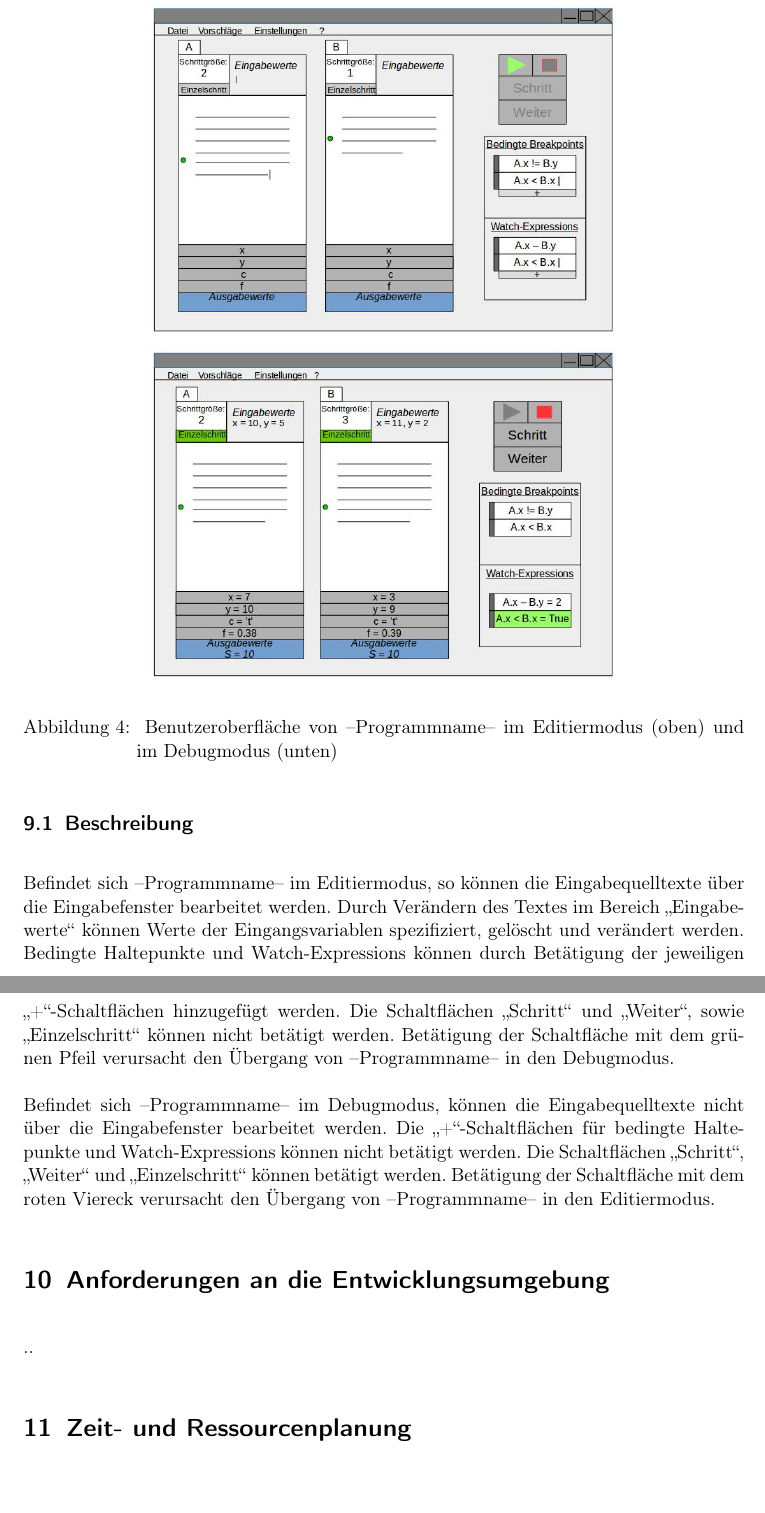
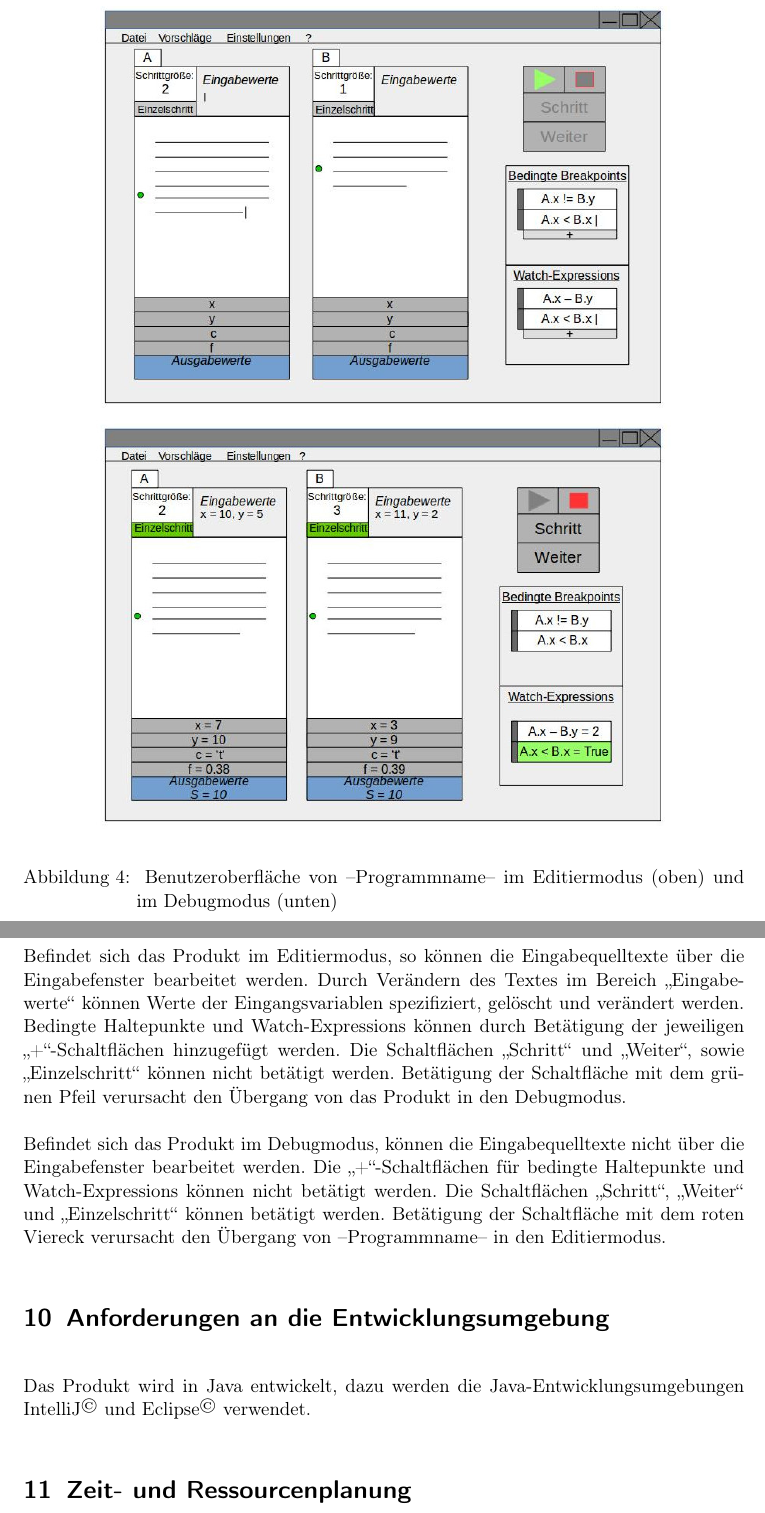
Before and after one commit to JoanaP1997/PSE, a LaTeX document (Plichtenheft/Pflichtenheft.tex): two parts of pages 12 and 13 of 13, joined at a grey line, cut so that both start at the same text, the shorter picture padded with empty space. Compiled offline with pdfLaTeX.

Commit message:
Anforderungen an die Entwicklungsumgebung, GUI Text überarbeitet

```diff
--- a/Plichtenheft/Pflichtenheft.tex
+++ b/Plichtenheft/Pflichtenheft.tex
@@ -225,7 +225,7 @@ Außerdem können durch eine öffentliche Schnittstellen, mittels austauschbarer
 \begin{figure}[!ht]
     \vspace{-10pt}
     \centering
-       \includegraphics[width=0.7\textwidth]{skizzeFull.jpg}
+       \includegraphics[width=0.85\textwidth]{skizzeFull.jpg}
        \caption{
          Benutzeroberfläche von --Programmname-- im Editiermodus (oben) und im Debugmodus
          (unten)
@@ -236,5 +237,5 @@ Außerdem können durch eine öffentliche Schnittstellen, mittels austauschbarer
     \subsection{Beschreibung}
-        Befindet sich --Programmname-- im Editiermodus, so können die Eingabequelltexte über die
+        Befindet sich das Produkt im Editiermodus, so können die Eingabequelltexte über die
         Eingabefenster bearbeitet werden.
         Durch Verändern des Textes im Bereich \enquote{Eingabewerte} können Werte der Eingangsvariablen
         spezifiziert, gelöscht und verändert werden.
@@ -242,21 +243,22 @@ Außerdem können durch eine öffentliche Schnittstellen, mittels austauschbarer
         \enquote{+}-Schaltflächen hinzugefügt werden.
         Die Schaltflächen \enquote{Schritt} und \enquote{Weiter}, sowie \enquote{Einzelschritt} können nicht betätigt
         werden. Betätigung der Schaltfläche mit dem grünen Pfeil verursacht den Übergang von
-        --Programmname-- in den Debugmodus.
+        das Produkt in den Debugmodus.
 
-        Befindet sich --Programmname-- im Debugmodus, können die Eingabequelltexte nicht
+        Befindet sich das Produkt im Debugmodus, können die Eingabequelltexte nicht
         über die Eingabefenster bearbeitet werden. Die \enquote{+}-Schaltflächen für bedingte Haltepunkte
         und Watch-Expressions können nicht betätigt werden.
         Die Schaltflächen \enquote{Schritt}, \enquote{Weiter} und \enquote{Einzelschritt} können betätigt werden.
         Betätigung der Schaltfläche mit dem roten Viereck verursacht den Übergang von --Programmname-- in den Editiermodus.
 
 \section{Anforderungen an die Entwicklungsumgebung}
-..
+Das Produkt wird in Java entwickelt, dazu werden die Java-Entwicklungsumgebungen IntelliJ\textsuperscript{\textcopyright} und Eclipse\textsuperscript{\textcopyright} verwendet.
 
 \section{Zeit- und Ressourcenplanung}
-..
+% Tabelle mit Phasendaten (Ideen sammeln, Einzelarbeit, Ideen zusammentragen, Überarbeitung, Abgabe Vorversion, Kolloquium/Abgabe Finalversion)
 
 \section{Ergänzungen}
+%Sprache
 ..
 
 \section{Glossar}
```
Also changed, not shown: Plichtenheft/Pflichtenheft.tex (1 more changed lines).
